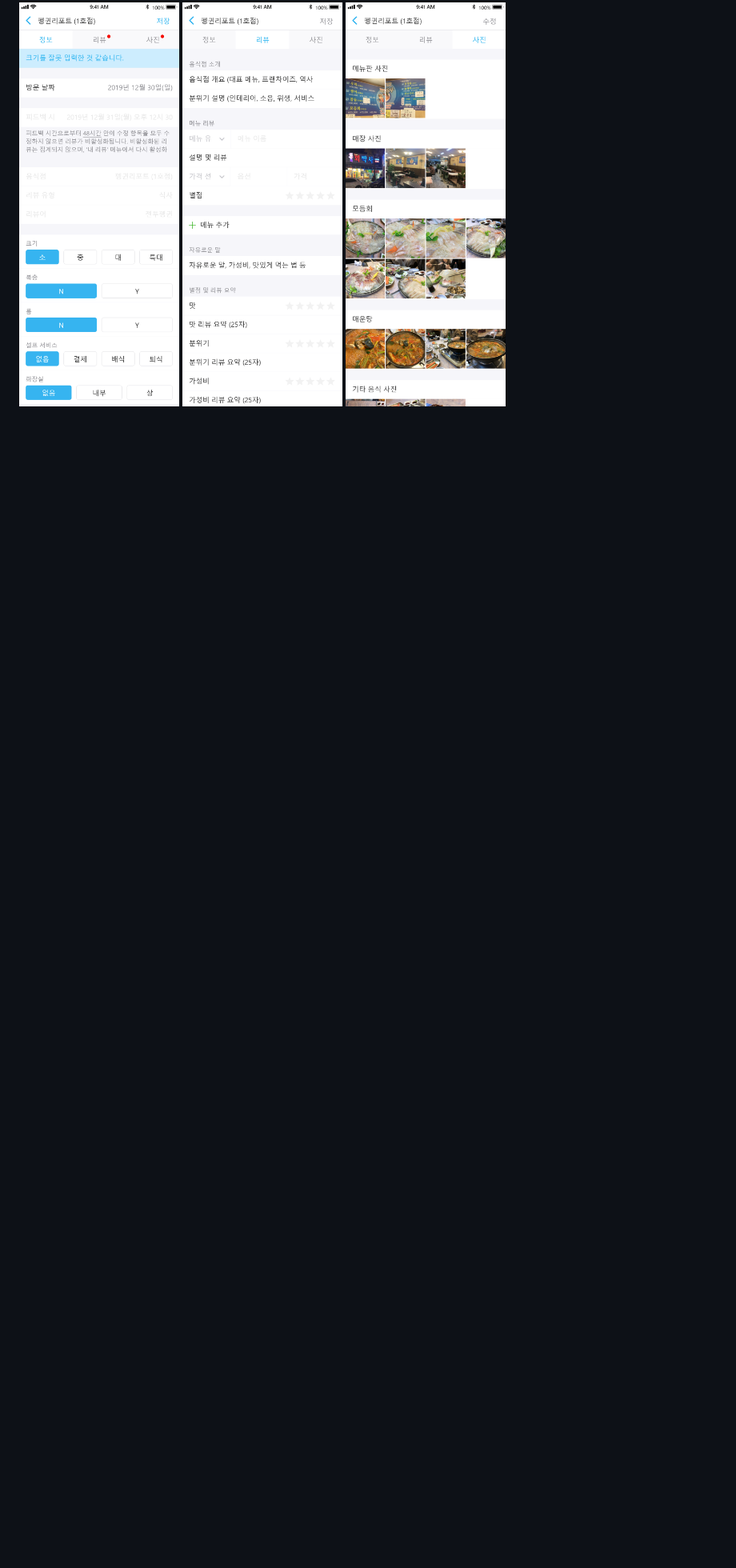
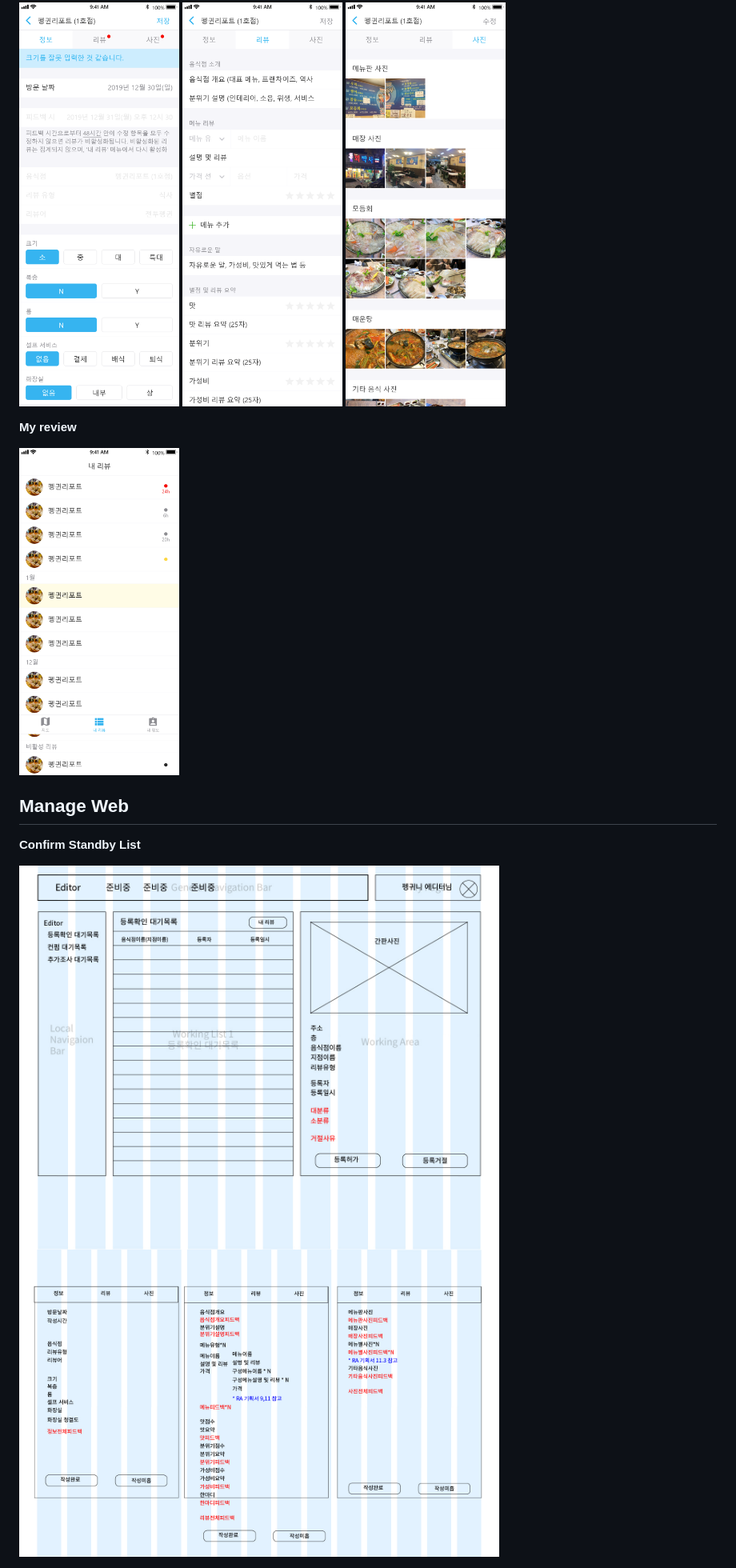
Before and after one commit to seonkyuKim/manage_web_docker_compose, a Markdown page: README.md, the part around the change. Shown: that part at 80% size. GitHub-like rendering; pictures changed too: images/confirm-standby-list.jpg (added), images/my-review.png (added), images/working-area.jpg (added); blank space fills up the shorter version.

Commit message:
Add manage web

```diff
--- a/README.md
+++ b/README.md
@@ -47,3 +47,17 @@ This repository is backend for **review app** and **manage web**.
 <img src="https://github.com/seonkyuKim/manage_web_docker_compose/blob/master/images/review-picture.png" width="200" height="500"/>
 
 </p>
+
+**My review**
+
+<p float="left">
+<img src="https://github.com/seonkyuKim/manage_web_docker_compose/blob/master/images/my-review.png" width="200" height="350"/>
+</p>
+
+## Manage Web
+
+**Confirm Standby List**
+
+<img src="https://github.com/seonkyuKim/manage_web_docker_compose/blob/master/images/confirm-standby-list.jpg" width="600" height="350"/>
+
+<img src="https://github.com/seonkyuKim/manage_web_docker_compose/blob/master/images/working-area.jpg" width="600" height="350"/>
```
